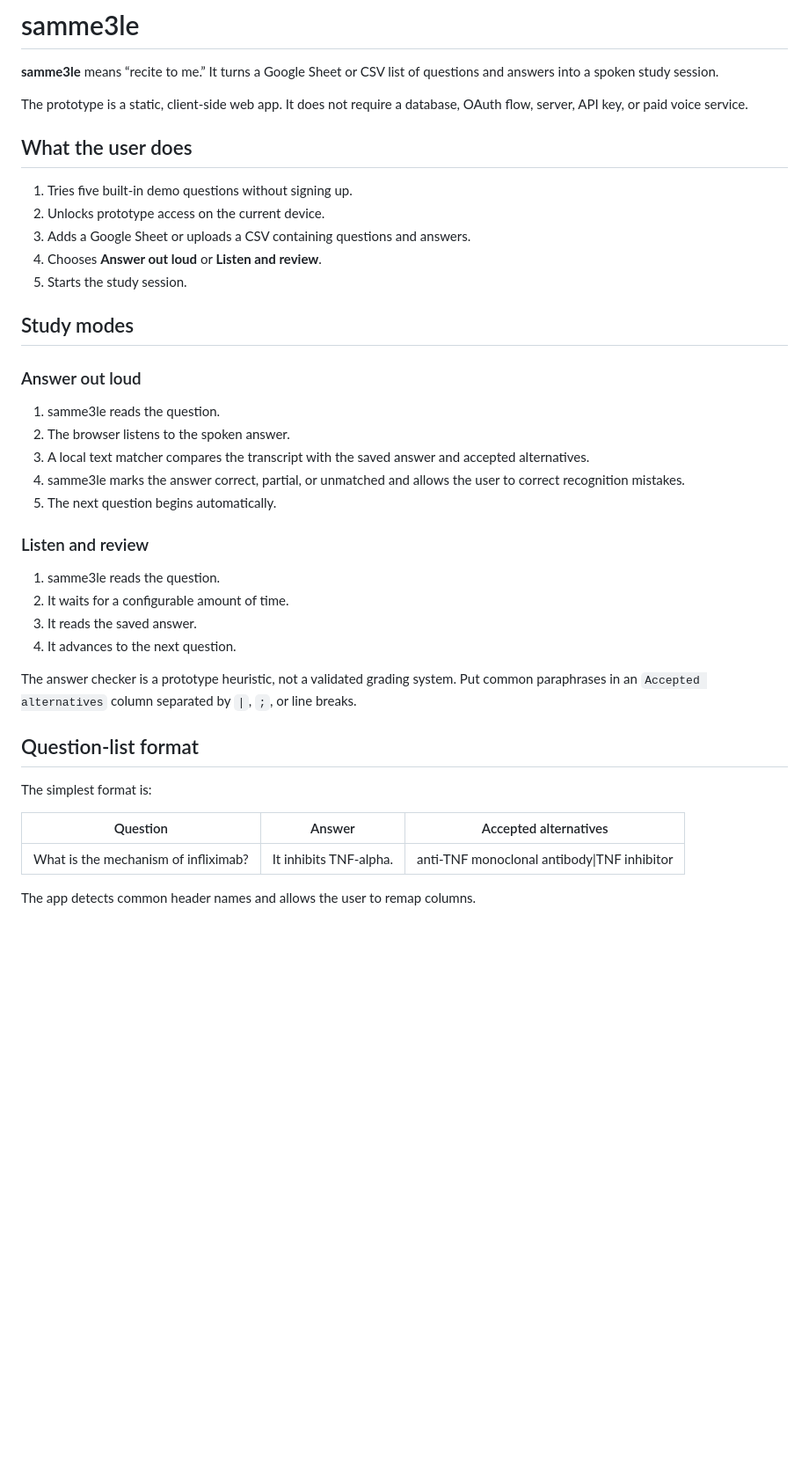
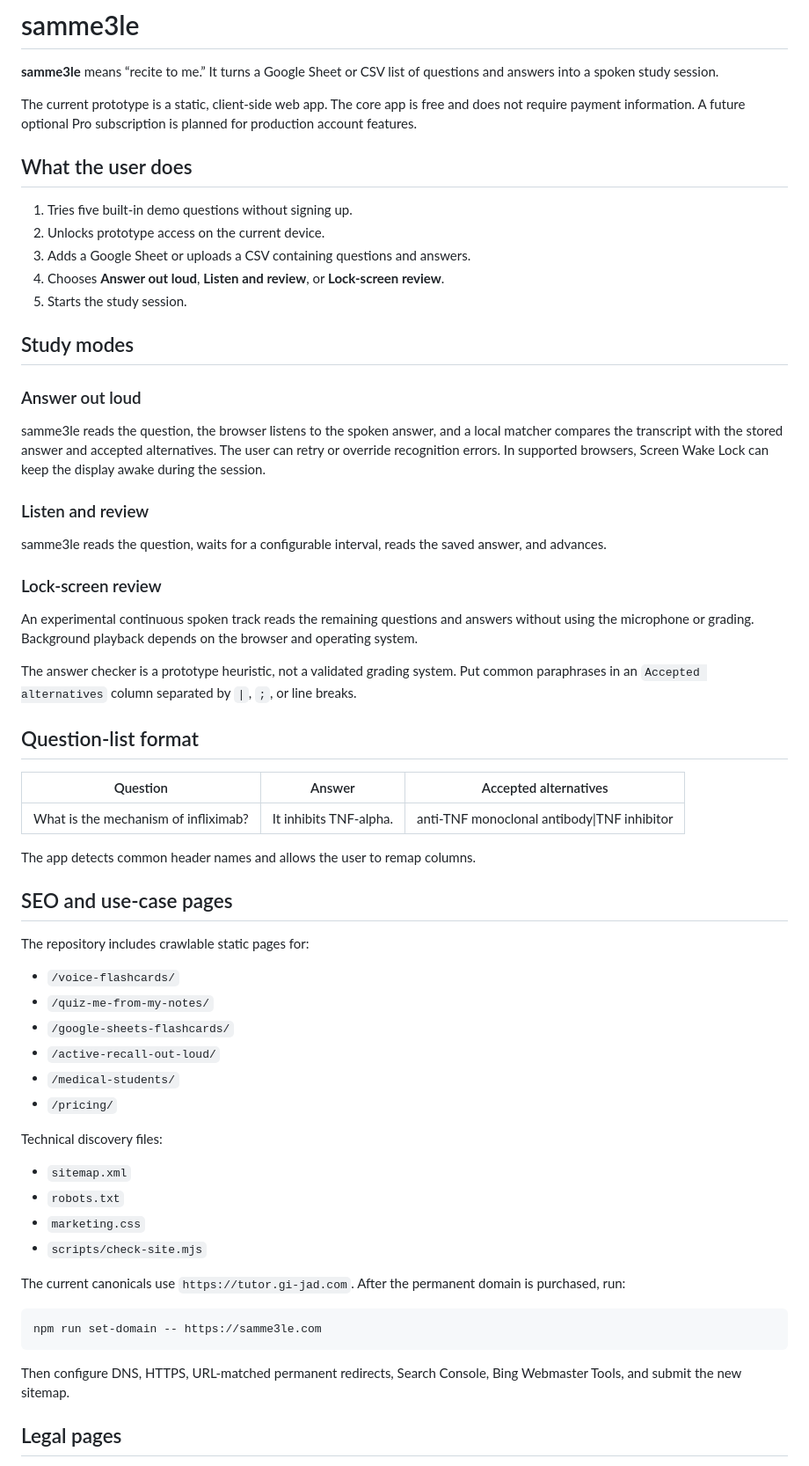
Before and after one commit to drjif/Voicetutor, a Markdown page: README.md, the part around one of its changes. Shown at 88% size. Rendered like a GitHub page; blank space fills up the shorter version.

````diff
--- a/README.md
+++ b/README.md
@@ -2,41 +2,65 @@
 
 **samme3le** means “recite to me.” It turns a Google Sheet or CSV list of questions and answers into a spoken study session.
 
-The prototype is a static, client-side web app. It does not require a database, OAuth flow, server, API key, or paid voice service.
+The current prototype is a static, client-side web app. The core app is free and does not require payment information. A future optional Pro subscription is planned for production account features.
 
 ## What the user does
 
 1. Tries five built-in demo questions without signing up.
 2. Unlocks prototype access on the current device.
 3. Adds a Google Sheet or uploads a CSV containing questions and answers.
-4. Chooses **Answer out loud** or **Listen and review**.
+4. Chooses **Answer out loud**, **Listen and review**, or **Lock-screen review**.
 5. Starts the study session.
 
 ## Study modes
 
 ### Answer out loud
 
-1. samme3le reads the question.
-2. The browser listens to the spoken answer.
-3. A local text matcher compares the transcript with the saved answer and accepted alternatives.
-4. samme3le marks the answer correct, partial, or unmatched and allows the user to correct recognition mistakes.
-5. The next question begins automatically.
+samme3le reads the question, the browser listens to the spoken answer, and a local matcher compares the transcript with the stored answer and accepted alternatives. The user can retry or override recognition errors. In supported browsers, Screen Wake Lock can keep the display awake during the session.
 
 ### Listen and review
 
-1. samme3le reads the question.
-2. It waits for a configurable amount of time.
-3. It reads the saved answer.
-4. It advances to the next question.
+samme3le reads the question, waits for a configurable interval, reads the saved answer, and advances.
+
+### Lock-screen review
+
+An experimental continuous spoken track reads the remaining questions and answers without using the microphone or grading. Background playback depends on the browser and operating system.
 
 The answer checker is a prototype heuristic, not a validated grading system. Put common paraphrases in an `Accepted alternatives` column separated by `|`, `;`, or line breaks.
 
 ## Question-list format
-
-The simplest format is:
 
 | Question | Answer | Accepted alternatives |
 | --- | --- | --- |
 | What is the mechanism of infliximab? | It inhibits TNF-alpha. | anti-TNF monoclonal antibody\|TNF inhibitor |
 
 The app detects common header names and allows the user to remap columns.
+
+## SEO and use-case pages
+
+The repository includes crawlable static pages for:
+
+- `/voice-flashcards/`
+- `/quiz-me-from-my-notes/`
+- `/google-sheets-flashcards/`
+- `/active-recall-out-loud/`
+- `/medical-students/`
+- `/pricing/`
+
+Technical discovery files:
+
+- `sitemap.xml`
+- `robots.txt`
+- `marketing.css`
+- `scripts/check-site.mjs`
+
+The current canonicals use `https://tutor.gi-jad.com`. After the permanent domain is purchased, run:
+
+```bash
+npm run set-domain -- https://samme3le.com
+```
+
+Then configure DNS, HTTPS, URL-matched permanent redirects, Search Console, Bing Webmaster Tools, and submit the new sitemap.
+
+## Legal pages
+
````
Also changed, not shown: other parts of README.md (+35 -26 lines).
